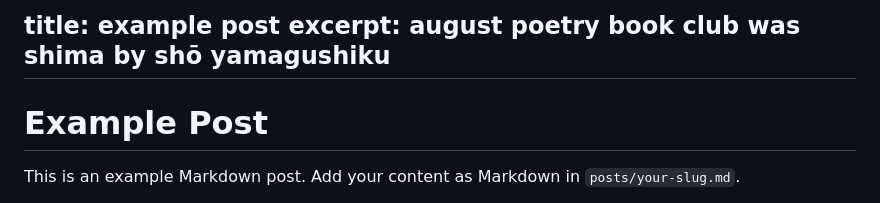
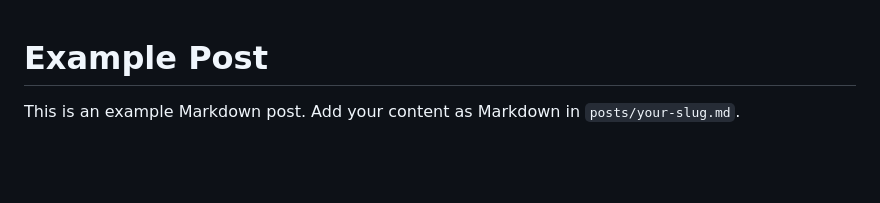
Before and after one commit to commaellipsis/commaellipsis.github.io, a Markdown page: example-post.md, the part around the change. GitHub-like rendering; blank space fills up the shorter version.

```diff
--- a/example-post.md
+++ b/example-post.md
@@ -1,6 +1,3 @@
-title: example post
-excerpt: august poetry book club was shima by shō yamagushiku
--------------------
 # Example Post
 
 This is an example Markdown post. Add your content as Markdown in `posts/your-slug.md`.
```
